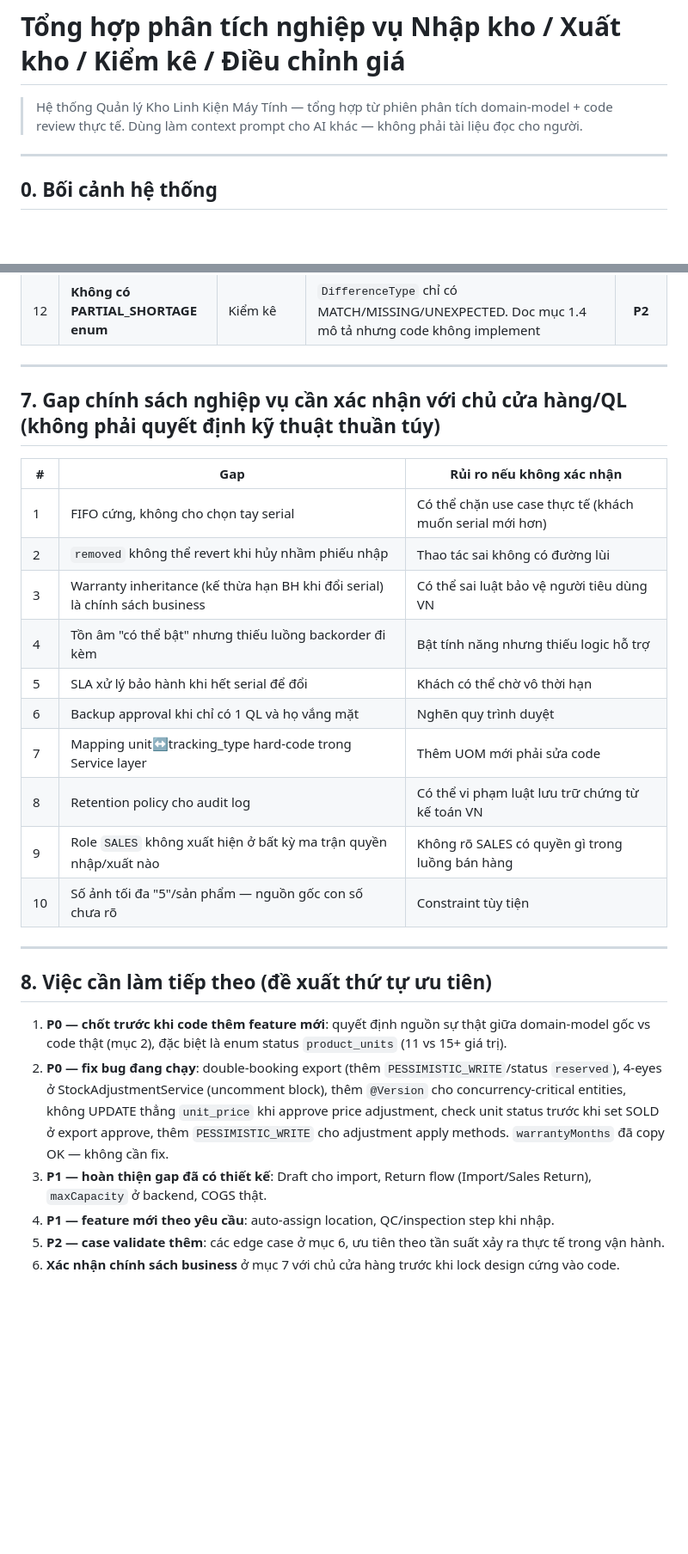
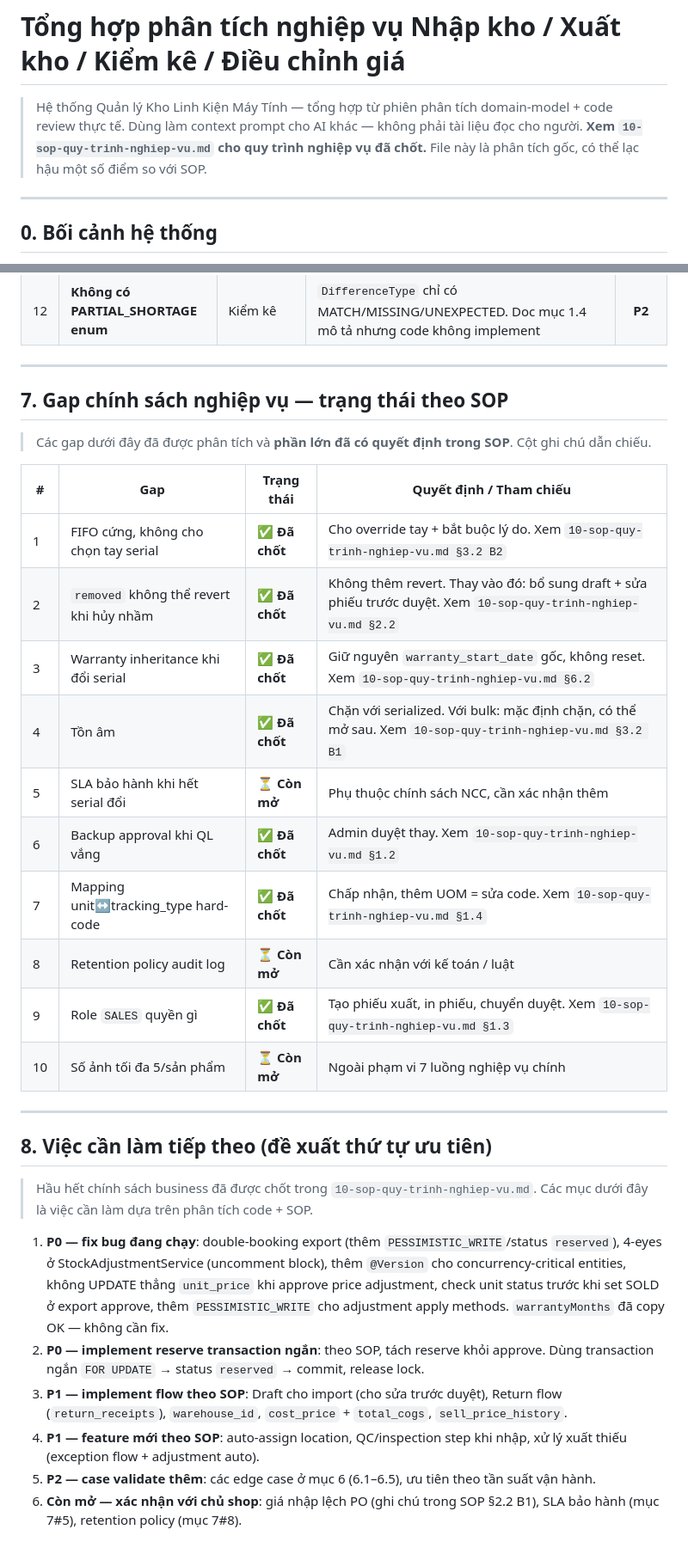
Before and after one commit to Java-Inventory-Management-System/Projects, a Markdown page: docs/09-business-analysis.md, 2 parts joined by grey strips. Shown at 86% size. Drawn GitHub-style; blank space fills up the shorter version.

```diff
--- a/docs/09-business-analysis.md
+++ b/docs/09-business-analysis.md
@@ -2,6 +2,7 @@
 
 > Hệ thống Quản lý Kho Linh Kiện Máy Tính — tổng hợp từ phiên phân tích domain-model + code review thực tế.
 > Dùng làm context prompt cho AI khác — không phải tài liệu đọc cho người.
+> **Xem `10-sop-quy-trinh-nghiep-vu.md` cho quy trình nghiệp vụ đã chốt.** File này là phân tích gốc, có thể lạc hậu một số điểm so với SOP.
 
 ---
 
@@ -236,28 +241,32 @@ Nguyên tắc: không bao giờ UPDATE trực tiếp `unit_price` trên dòng ph
 
 ---
 
-## 7. Gap chính sách nghiệp vụ cần xác nhận với chủ cửa hàng/QL (không phải quyết định kỹ thuật thuần túy)
+## 7. Gap chính sách nghiệp vụ — trạng thái theo SOP
 
-| # | Gap | Rủi ro nếu không xác nhận |
-|---|---|---|
-| 1 | FIFO cứng, không cho chọn tay serial | Có thể chặn use case thực tế (khách muốn serial mới hơn) |
-| 2 | `removed` không thể revert khi hủy nhầm phiếu nhập | Thao tác sai không có đường lùi |
-| 3 | Warranty inheritance (kế thừa hạn BH khi đổi serial) là chính sách business | Có thể sai luật bảo vệ người tiêu dùng VN |
-| 4 | Tồn âm "có thể bật" nhưng thiếu luồng backorder đi kèm | Bật tính năng nhưng thiếu logic hỗ trợ |
-| 5 | SLA xử lý bảo hành khi hết serial để đổi | Khách có thể chờ vô thời hạn |
-| 6 | Backup approval khi chỉ có 1 QL và họ vắng mặt | Nghẽn quy trình duyệt |
-| 7 | Mapping unit↔tracking_type hard-code trong Service layer | Thêm UOM mới phải sửa code |
-| 8 | Retention policy cho audit log | Có thể vi phạm luật lưu trữ chứng từ kế toán VN |
-| 9 | Role `SALES` không xuất hiện ở bất kỳ ma trận quyền nhập/xuất nào | Không rõ SALES có quyền gì trong luồng bán hàng |
-| 10 | Số ảnh tối đa "5"/sản phẩm — nguồn gốc con số chưa rõ | Constraint tùy tiện |
+> Các gap dưới đây đã được phân tích và **phần lớn đã có quyết định trong SOP**. Cột ghi chú dẫn chiếu.
+
+| # | Gap | Trạng thái | Quyết định / Tham chiếu |
+|---|---|---|---|
+| 1 | FIFO cứng, không cho chọn tay serial | ✅ **Đã chốt** | Cho override tay + bắt buộc lý do. Xem `10-sop-quy-trinh-nghiep-vu.md §3.2 B2` |
+| 2 | `removed` không thể revert khi hủy nhầm | ✅ **Đã chốt** | Không thêm revert. Thay vào đó: bổ sung draft + sửa phiếu trước duyệt. Xem `10-sop-quy-trinh-nghiep-vu.md §2.2` |
+| 3 | Warranty inheritance khi đổi serial | ✅ **Đã chốt** | Giữ nguyên `warranty_start_date` gốc, không reset. Xem `10-sop-quy-trinh-nghiep-vu.md §6.2` |
+| 4 | Tồn âm | ✅ **Đã chốt** | Chặn với serialized. Với bulk: mặc định chặn, có thể mở sau. Xem `10-sop-quy-trinh-nghiep-vu.md §3.2 B1` |
+| 5 | SLA bảo hành khi hết serial đổi | ⏳ **Còn mở** | Phụ thuộc chính sách NCC, cần xác nhận thêm |
+| 6 | Backup approval khi QL vắng | ✅ **Đã chốt** | Admin duyệt thay. Xem `10-sop-quy-trinh-nghiep-vu.md §1.2` |
+| 7 | Mapping unit↔tracking_type hard-code | ✅ **Đã chốt** | Chấp nhận, thêm UOM = sửa code. Xem `10-sop-quy-trinh-nghiep-vu.md §1.4` |
+| 8 | Retention policy audit log | ⏳ **Còn mở** | Cần xác nhận với kế toán / luật |
+| 9 | Role `SALES` quyền gì | ✅ **Đã chốt** | Tạo phiếu xuất, in phiếu, chuyển duyệt. Xem `10-sop-quy-trinh-nghiep-vu.md §1.3` |
+| 10 | Số ảnh tối đa 5/sản phẩm | ⏳ **Còn mở** | Ngoài phạm vi 7 luồng nghiệp vụ chính |
 
 ---
 
 ## 8. Việc cần làm tiếp theo (đề xuất thứ tự ưu tiên)
 
-1. **P0 — chốt trước khi code thêm feature mới**: quyết định nguồn sự thật giữa domain-model gốc vs code thật (mục 2), đặc biệt là enum status `product_units` (11 vs 15+ giá trị).
-2. **P0 — fix bug đang chạy**: double-booking export (thêm `PESSIMISTIC_WRITE`/status `reserved`), 4-eyes ở StockAdjustmentService (uncomment block), thêm `@Version` cho concurrency-critical entities, không UPDATE thẳng `unit_price` khi approve price adjustment, check unit status trước khi set SOLD ở export approve, thêm `PESSIMISTIC_WRITE` cho adjustment apply methods. `warrantyMonths` đã copy OK — không cần fix.
-3. **P1 — hoàn thiện gap đã có thiết kế**: Draft cho import, Return flow (Import/Sales Return), `maxCapacity` ở backend, COGS thật.
-4. **P1 — feature mới theo yêu cầu**: auto-assign location, QC/inspection step khi nhập.
-5. **P2 — case validate thêm**: các edge case ở mục 6, ưu tiên theo tần suất xảy ra thực tế trong vận hành.
-6. **Xác nhận chính sách business** ở mục 7 với chủ cửa hàng trước khi lock design cứng vào code.
+> Hầu hết chính sách business đã được chốt trong `10-sop-quy-trinh-nghiep-vu.md`. Các mục dưới đây là việc cần làm dựa trên phân tích code + SOP.
+
+1. **P0 — fix bug đang chạy**: double-booking export (thêm `PESSIMISTIC_WRITE`/status `reserved`), 4-eyes ở StockAdjustmentService (uncomment block), thêm `@Version` cho concurrency-critical entities, không UPDATE thẳng `unit_price` khi approve price adjustment, check unit status trước khi set SOLD ở export approve, thêm `PESSIMISTIC_WRITE` cho adjustment apply methods. `warrantyMonths` đã copy OK — không cần fix.
+2. **P0 — implement reserve transaction ngắn**: theo SOP, tách reserve khỏi approve. Dùng transaction ngắn `FOR UPDATE` → status `reserved` → commit, release lock.
+3. **P1 — implement flow theo SOP**: Draft cho import (cho sửa trước duyệt), Return flow (`return_receipts`), `warehouse_id`, `cost_price` + `total_cogs`, `sell_price_history`.
+4. **P1 — feature mới theo SOP**: auto-assign location, QC/inspection step khi nhập, xử lý xuất thiếu (exception flow + adjustment auto).
+5. **P2 — case validate thêm**: các edge case ở mục 6 (6.1–6.5), ưu tiên theo tần suất vận hành.
+6. **Còn mở — xác nhận với chủ shop**: giá nhập lệch PO (ghi chú trong SOP §2.2 B1), SLA bảo hành (mục 7#5), retention policy (mục 7#8).
```
Also changed, not shown: other parts of docs/09-business-analysis.md (+7 -3 lines), docs/09b-business-analysis-supplement.md (+1 -0 lines), docs/09c-business-analysis-final-review.md (+15 -14 lines).
